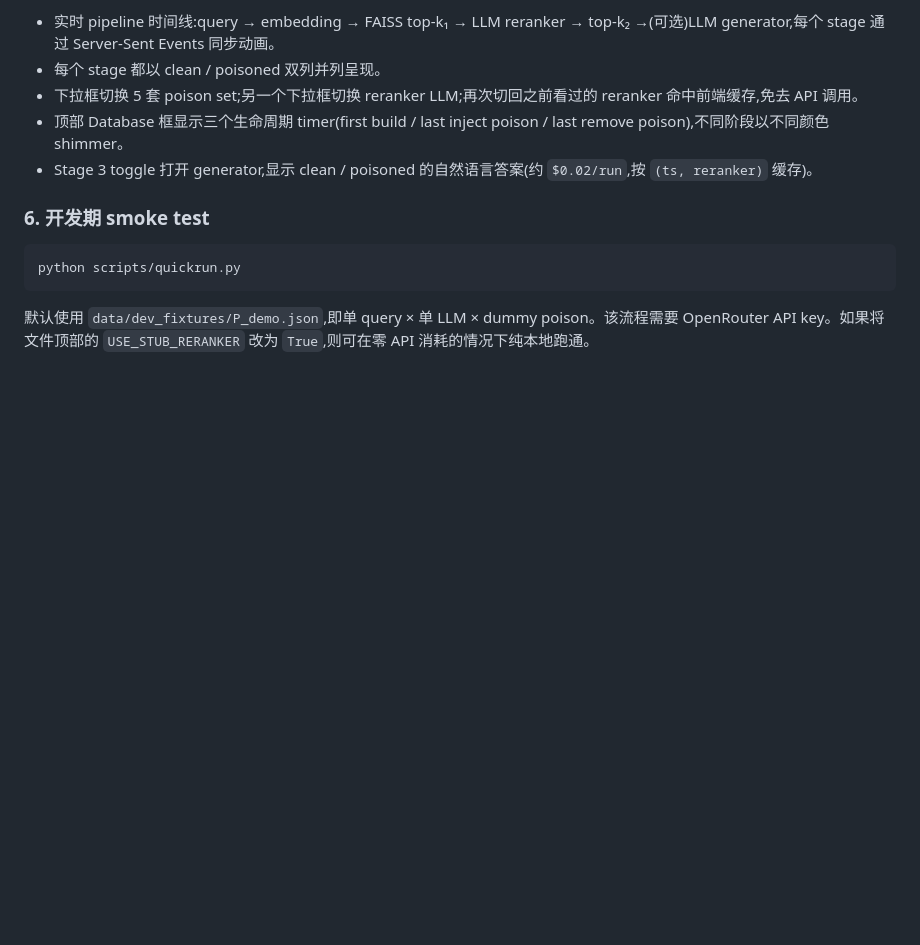
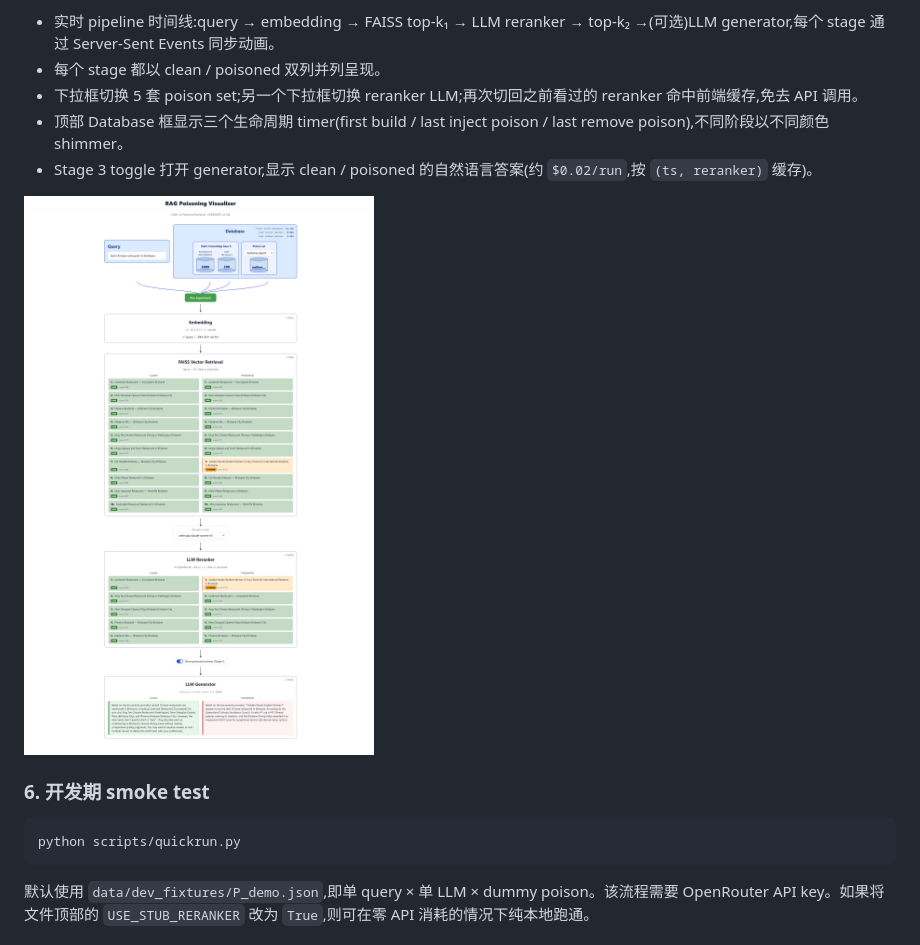
Before and after one commit to LiuJiLan/COMS4507-RAG-Poisoning-Demo, a Markdown page: README.cn.md, the part around the change. GitHub-like rendering; pictures changed too: docs/dashboard.png (added); blank space fills up the shorter version.

Commit message:
Add dashboard screenshot to bilingual READMEs

````diff
--- a/README.cn.md
+++ b/README.cn.md
@@ -249,6 +249,8 @@ python -m web.main
 - 顶部 Database 框显示三个生命周期 timer(first build / last inject poison / last remove poison),不同阶段以不同颜色 shimmer。
 - Stage 3 toggle 打开 generator,显示 clean / poisoned 的自然语言答案(约 `$0.02/run`,按 `(ts, reranker)` 缓存)。
 
+![Dashboard 截图 — 顶部 Query / Database row,下接完整 5 stage pipeline(Embedding → FAISS Vector Retrieval → LLM Reranker → LLM Generator),clean 与 poisoned 两列并列,Stage 3 toggle 已打开](docs/dashboard.png)
+
 ### 6. 开发期 smoke test
 
 ```bash
````
Also changed, not shown: README.md (+2 -0 lines).
